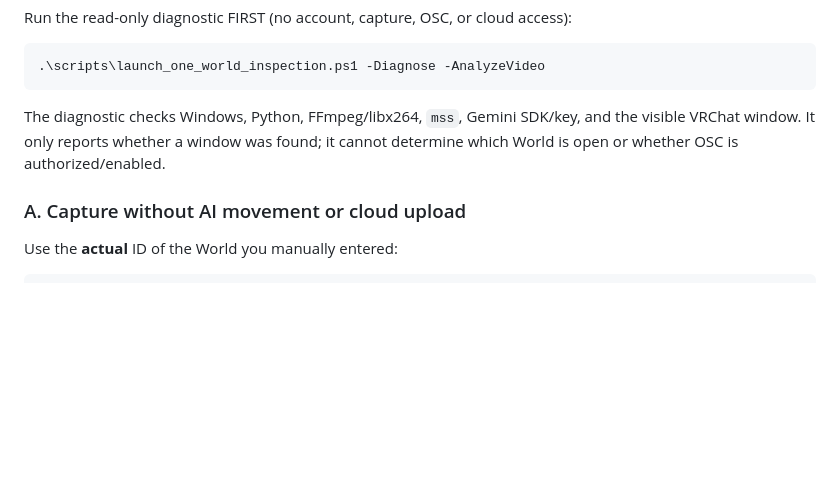
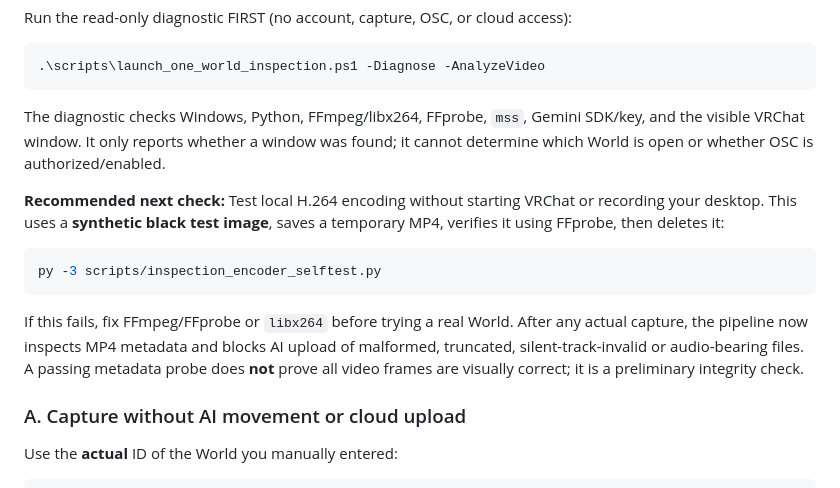
Before and after one commit to showchoo/vrc-club-charts, a Markdown page: docs/ONE_WORLD_INSPECTION.md, the part around the change. Rendered like a GitHub page; blank space fills up the shorter version.

Commit message:
docs: add offline MP4 encoder test and integrity verification

````diff
--- a/docs/ONE_WORLD_INSPECTION.md
+++ b/docs/ONE_WORLD_INSPECTION.md
@@ -28,9 +28,23 @@ Run the read-only diagnostic FIRST (no account, capture, OSC, or cloud access):
 .\scripts\launch_one_world_inspection.ps1 -Diagnose -AnalyzeVideo
 ```
 
-The diagnostic checks Windows, Python, FFmpeg/libx264, `mss`, Gemini SDK/key,
+The diagnostic checks Windows, Python, FFmpeg/libx264, FFprobe, `mss`, Gemini SDK/key,
 and the visible VRChat window. It only reports whether a window was found;
 it cannot determine which World is open or whether OSC is authorized/enabled.
+
+**Recommended next check:** Test local H.264 encoding without starting VRChat or
+recording your desktop. This uses a **synthetic black test image**, saves a
+temporary MP4, verifies it using FFprobe, then deletes it:
+
+```powershell
+py -3 scripts/inspection_encoder_selftest.py
+```
+
+If this fails, fix FFmpeg/FFprobe or `libx264` before trying a real World.
+After any actual capture, the pipeline now inspects MP4 metadata and blocks
+AI upload of malformed, truncated, silent-track-invalid or audio-bearing files.
+A passing metadata probe does **not** prove all video frames are visually
+correct; it is a preliminary integrity check.
 
 ### A. Capture without AI movement or cloud upload
 
````
